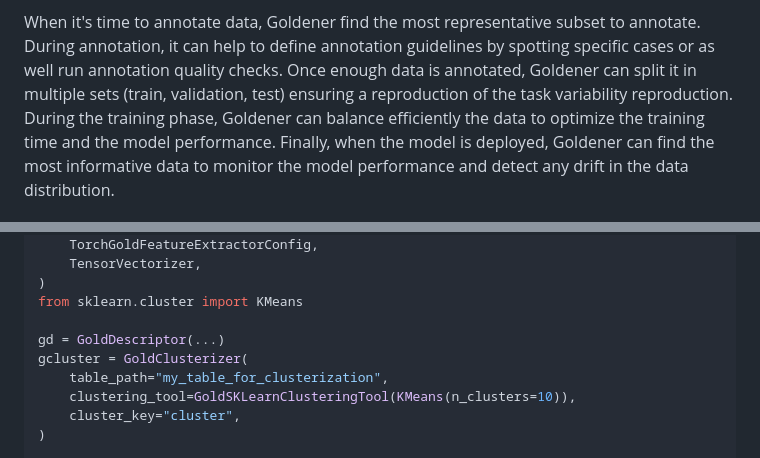
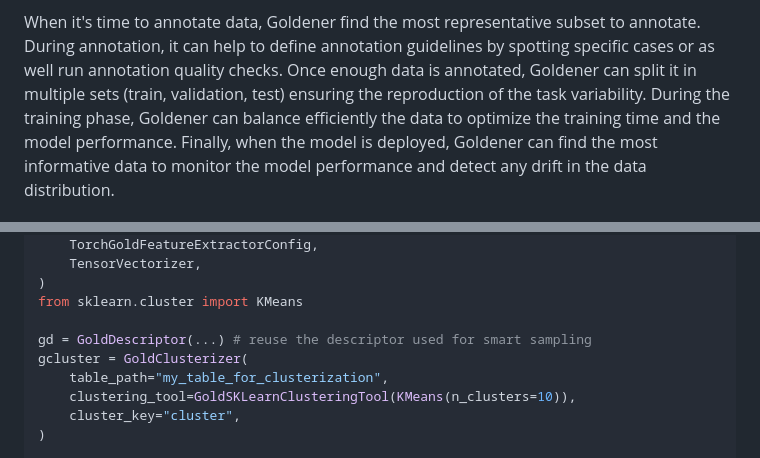
Before and after one commit to goldener-data/goldener, a Markdown page: README.md, 2 parts joined by grey strips. Rendered like a GitHub page.

```diff
--- a/README.md
+++ b/README.md
@@ -32,8 +32,8 @@ of any ML pipelines while **minimizing the costs** (time, performance, computing
 
 When it's time to annotate data, Goldener find the most representative subset to annotate. During annotation, it can help
 to define annotation guidelines by spotting specific cases or as well run annotation quality checks.
-Once enough data is annotated, Goldener can split it in multiple sets (train, validation, test) ensuring a reproduction of
-the task variability reproduction. During the training phase, Goldener can balance efficiently the data
+Once enough data is annotated, Goldener can split it in multiple sets (train, validation, test) ensuring the reproduction
+of the task variability. During the training phase, Goldener can balance efficiently the data
 to optimize the training time and the model performance. Finally, when the model is deployed, Goldener can find
 the most informative data to monitor the model performance and detect any drift in the data distribution.
 
@@ -142,7 +142,7 @@ from goldener import (
 )
 from sklearn.cluster import KMeans
 
-gd = GoldDescriptor(...)
+gd = GoldDescriptor(...) # reuse the descriptor used for smart sampling
 gcluster = GoldClusterizer(
     table_path="my_table_for_clusterization",
     clustering_tool=GoldSKLearnClusteringTool(KMeans(n_clusters=10)),
```
Also changed, not shown: other parts of README.md (+6 -6 lines).
